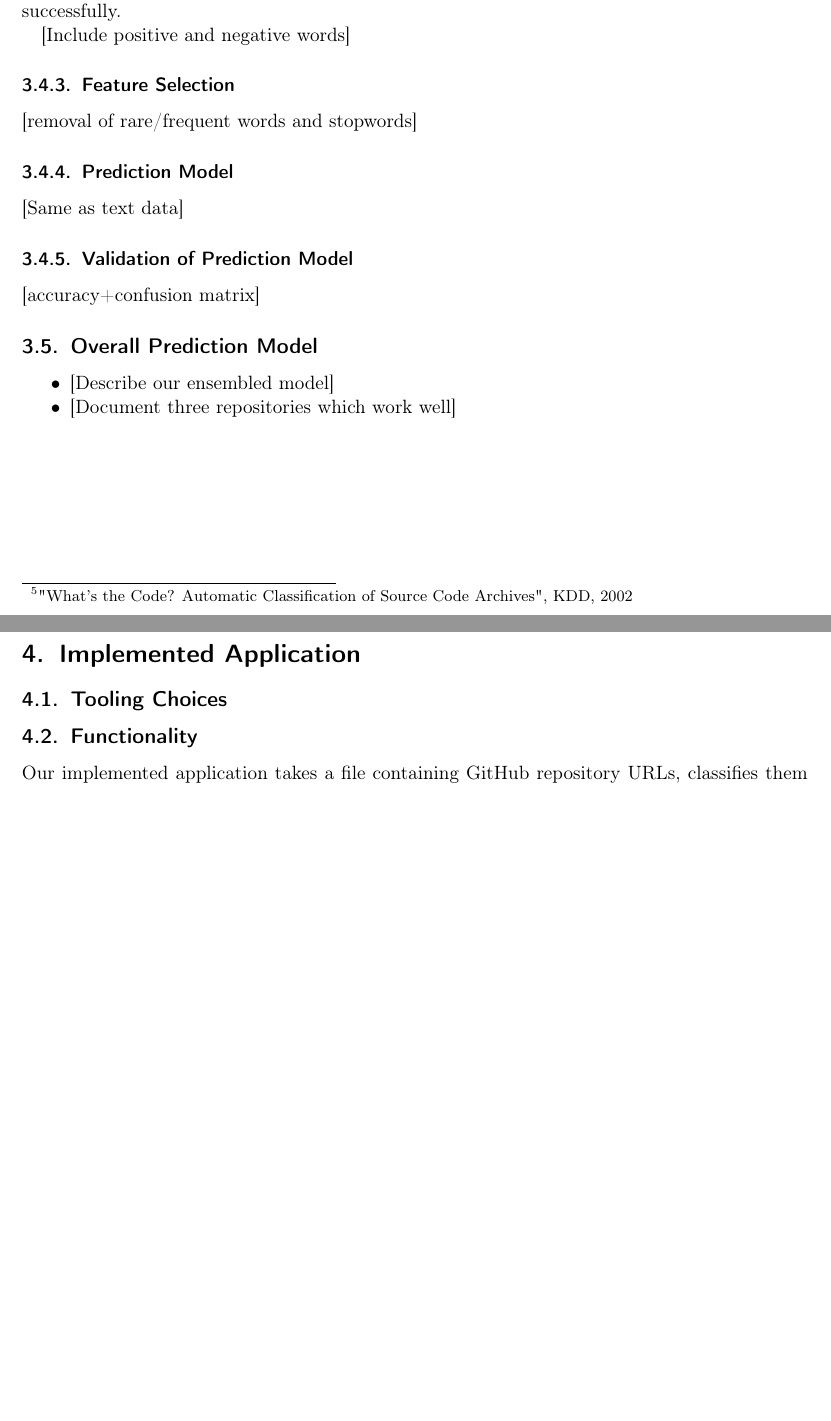
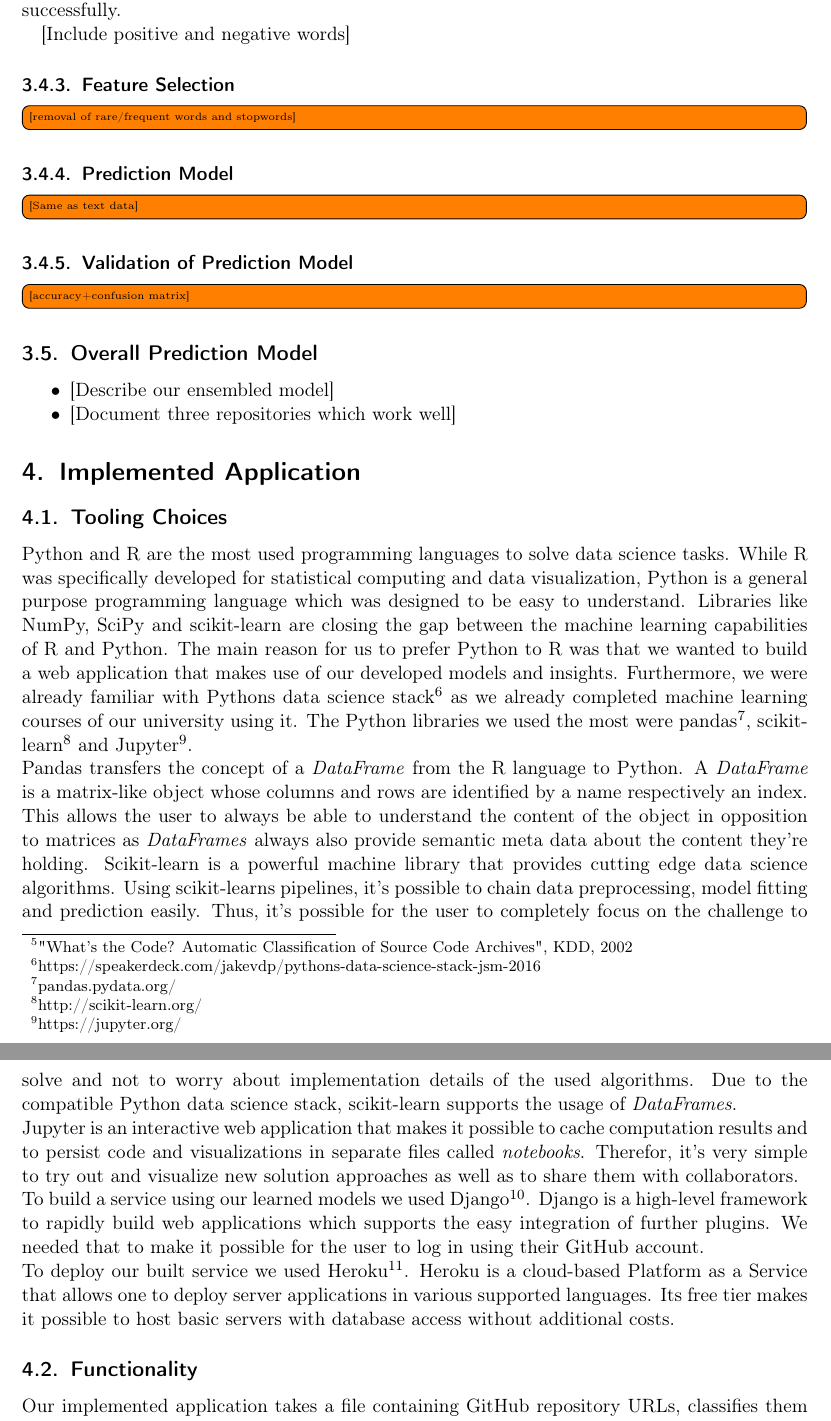
Before and after one commit to WGierke/git_better, a LaTeX document (documentation/documentation.tex): two parts of pages 12 and 13 of 19 before the commit and two parts of pages 13 and 14 of 20 after it, joined at a grey line, cut so that both start at the same text, the shorter picture padded with empty space. Compiled offline with pdfLaTeX; an older LaTeX class or package is replaced by its successor.

Commit message:
Add Tooling Choices (#54)
* add tooling choices

* remove duplicate section

* declare robust title and author

* add Todo list

```diff
--- a/documentation/documentation.tex
+++ b/documentation/documentation.tex
@@ -364,16 +376,16 @@ Ugurel et al.\footnote{"What's the Code? Automatic Classification of Source Code
 
 \subsubsection{Feature Selection}\label{feature-selection-2}
 
-{[}removal of rare/frequent words and stopwords{]}
+\todo[inline]{{[}removal of rare/frequent words and stopwords{]}}
 
 \subsubsection{Prediction Model}\label{prediction-model-2}
 
-{[}Same as text data{]}
+\todo[inline]{{[}Same as text data{]}}
 
 \subsubsection{Validation of Prediction
 Model}\label{validation-of-prediction-model-2}
 
-{[}accuracy+confusion matrix{]}
+\todo[inline]{{[}accuracy+confusion matrix{]}}
 
 \subsection{Overall Prediction
 Model}\label{overall-prediction-model}
@@ -388,6 +400,28 @@ Model}\label{overall-prediction-model}
 
 \section{Implemented Application}\label{implemented-application}
 \subsection{Tooling Choices}\label{tooling-choices}
+Python and R are the most used programming languages to solve data science tasks.
+While R was specifically developed for statistical computing and data visualization, Python is a general purpose programming language which was designed to be easy to understand.
+Libraries like NumPy, SciPy and scikit-learn are closing the gap between the machine learning capabilities of R and Python.
+The main reason for us to prefer Python to R was that we wanted to build a web application that makes use of our developed models and insights.
+Furthermore, we were already familiar with Pythons data science stack\footnote{https://speakerdeck.com/jakevdp/pythons-data-science-stack-jsm-2016} as we already completed machine learning courses of our university using it.
+The Python libraries we used the most were pandas\footnote{pandas.pydata.org/}, scikit-learn\footnote{http://scikit-learn.org/} and Jupyter\footnote{https://jupyter.org/}.\\
+Pandas transfers the concept of a \textit{DataFrame} from the R language to Python.
+A \textit{DataFrame} is a matrix-like object whose columns and rows are identified by a name respectively an index.
+This allows the user to always be able to understand the content of the object in opposition to matrices as \textit{DataFrames} always also provide semantic meta data about the content they're holding.
+Scikit-learn is a powerful machine library that provides cutting edge data science algorithms.
+Using scikit-learns pipelines, it's possible to chain data preprocessing, model fitting and prediction easily.
+Thus, it's possible for the user to completely focus on the challenge to solve and not to worry about implementation details of the used algorithms.
+Due to the compatible Python data science stack, scikit-learn supports the usage of \textit{DataFrames}.\\
+Jupyter is an interactive web application that makes it possible to cache computation results and to persist code and visualizations in separate files called \textit{notebooks}.
+Therefor, it's very simple to try out and visualize new solution approaches as well as to share them with collaborators.\\
+To build a service using our learned models we used Django\footnote{https://djangoproject.com/}.
+Django is a high-level framework to rapidly build web applications which supports the easy integration of further plugins.
+We needed that to make it possible for the user to log in using their GitHub account.\\
+To deploy our built service we used Heroku\footnote{https://heroku.com}.
+Heroku is a cloud-based Platform as a Service that allows one to deploy server applications in various supported languages.
+Its free tier makes it possible to host basic servers with database access without additional costs.
+
 \subsection{Functionality}\label{functionality}
 
 Our implemented application takes a file containing GitHub repository URLs, classifies them using an ensemble model that's trained on passed training data and saves the URLs and their computed labels on the disk.
```
Also changed, not shown: documentation/documentation.tex (28 more changed lines).
